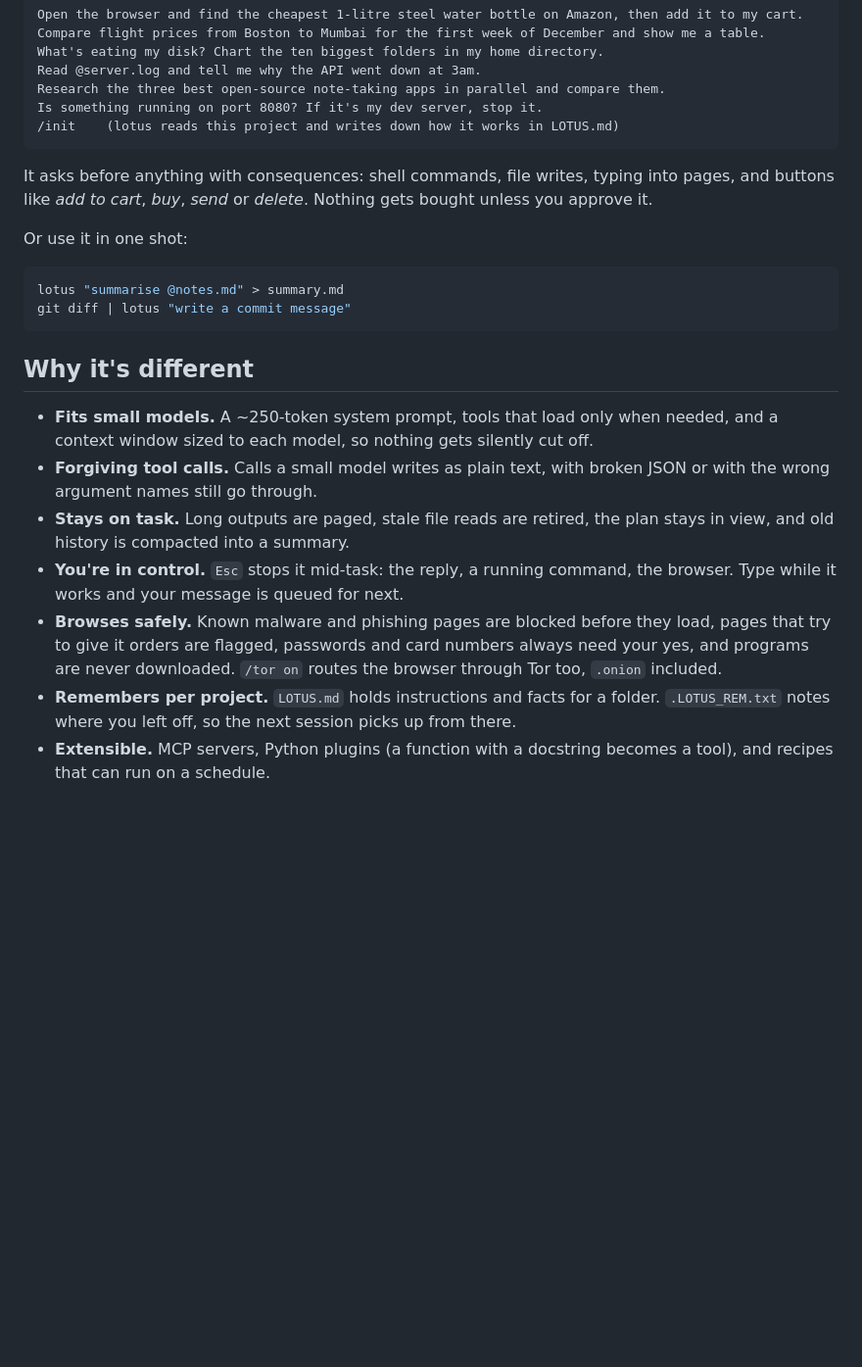
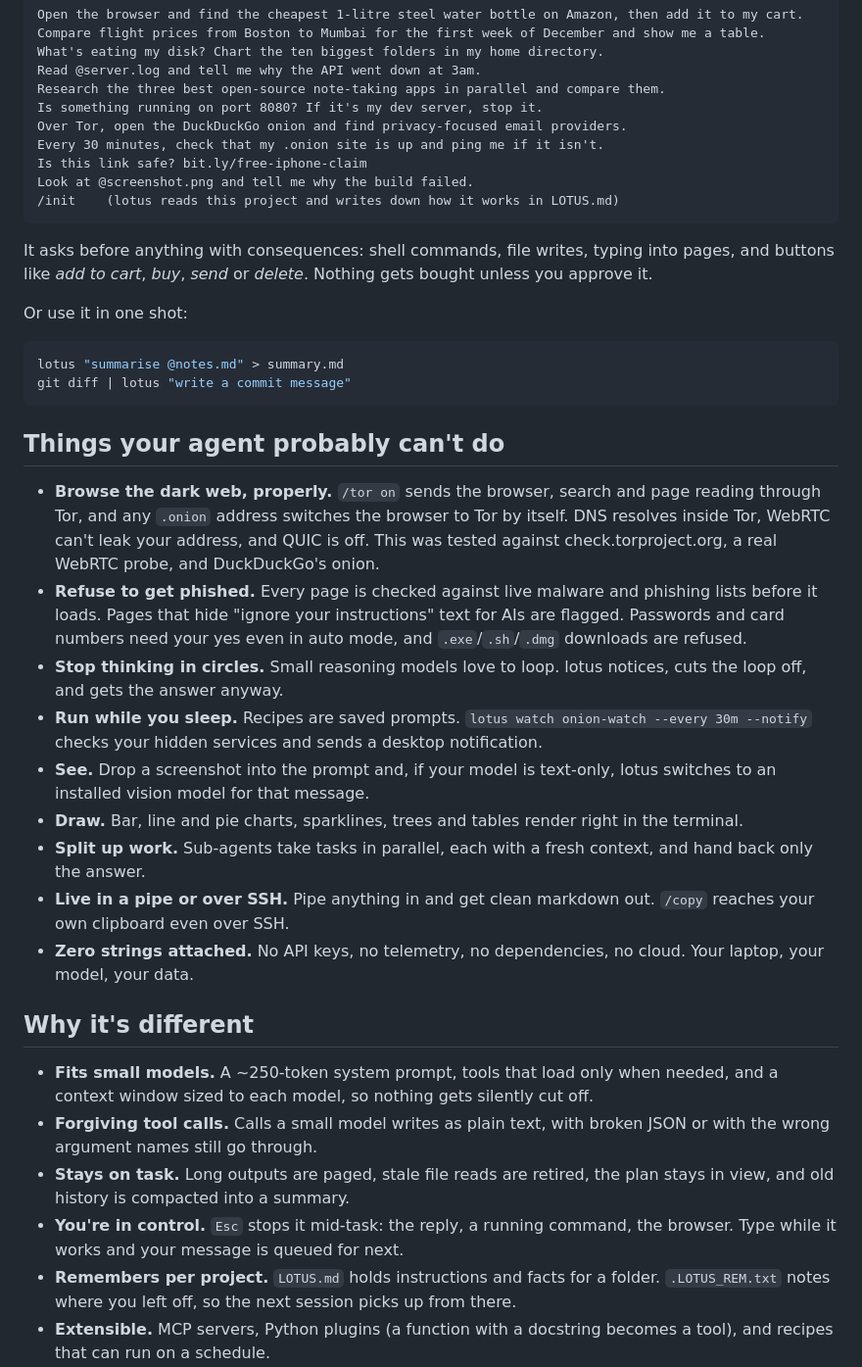
Before and after one commit to Het-Joshi/lotus, a Markdown page: README.md, the part around the change. Shown: that part at 98% size. Rendered like a GitHub page; blank space fills up the shorter version.

Commit message:
Show off Tor, onions, safe browsing and the rest in the README, site and GIF

````diff
--- a/README.md
+++ b/README.md
@@ -46,6 +46,10 @@ What's eating my disk? Chart the ten biggest folders in my home directory.
 Read @server.log and tell me why the API went down at 3am.
 Research the three best open-source note-taking apps in parallel and compare them.
 Is something running on port 8080? If it's my dev server, stop it.
+Over Tor, open the DuckDuckGo onion and find privacy-focused email providers.
+Every 30 minutes, check that my .onion site is up and ping me if it isn't.
+Is this link safe? bit.ly/free-iphone-claim
+Look at @screenshot.png and tell me why the build failed.
 /init    (lotus reads this project and writes down how it works in LOTUS.md)
 ```
 
@@ -58,13 +62,24 @@ lotus "summarise @notes.md" > summary.md
 git diff | lotus "write a commit message"
 ```
 
+## Things your agent probably can't do
+
+- **Browse the dark web, properly.** `/tor on` sends the browser, search and page reading through Tor, and any `.onion` address switches the browser to Tor by itself. DNS resolves inside Tor, WebRTC can't leak your address, and QUIC is off. This was tested against check.torproject.org, a real WebRTC probe, and DuckDuckGo's onion.
+- **Refuse to get phished.** Every page is checked against live malware and phishing lists before it loads. Pages that hide "ignore your instructions" text for AIs are flagged. Passwords and card numbers need your yes even in auto mode, and `.exe`/`.sh`/`.dmg` downloads are refused.
+- **Stop thinking in circles.** Small reasoning models love to loop. lotus notices, cuts the loop off, and gets the answer anyway.
+- **Run while you sleep.** Recipes are saved prompts. `lotus watch onion-watch --every 30m --notify` checks your hidden services and sends a desktop notification.
+- **See.** Drop a screenshot into the prompt and, if your model is text-only, lotus switches to an installed vision model for that message.
+- **Draw.** Bar, line and pie charts, sparklines, trees and tables render right in the terminal.
+- **Split up work.** Sub-agents take tasks in parallel, each with a fresh context, and hand back only the answer.
+- **Live in a pipe or over SSH.** Pipe anything in and get clean markdown out. `/copy` reaches your own clipboard even over SSH.
+- **Zero strings attached.** No API keys, no telemetry, no dependencies, no cloud. Your laptop, your model, your data.
+
 ## Why it's different
 
 - **Fits small models.** A ~250-token system prompt, tools that load only when needed, and a context window sized to each model, so nothing gets silently cut off.
 - **Forgiving tool calls.** Calls a small model writes as plain text, with broken JSON or with the wrong argument names still go through.
 - **Stays on task.** Long outputs are paged, stale file reads are retired, the plan stays in view, and old history is compacted into a summary.
 - **You're in control.** `Esc` stops it mid-task: the reply, a running command, the browser. Type while it works and your message is queued for next.
-- **Browses safely.** Known malware and phishing pages are blocked before they load, pages that try to give it orders are flagged, passwords and card numbers always need your yes, and programs are never downloaded. `/tor on` routes the browser through Tor too, `.onion` included.
 - **Remembers per project.** `LOTUS.md` holds instructions and facts for a folder. `.LOTUS_REM.txt` notes where you left off, so the next session picks up from there.
 - **Extensible.** MCP servers, Python plugins (a function with a docstring becomes a tool), and recipes that can run on a schedule.
 
````
Also changed, not shown: docs/lotus-prompts.gif, 1 other file.
